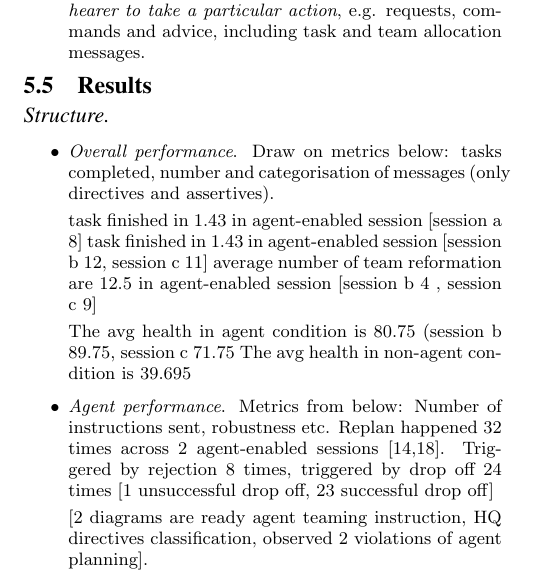
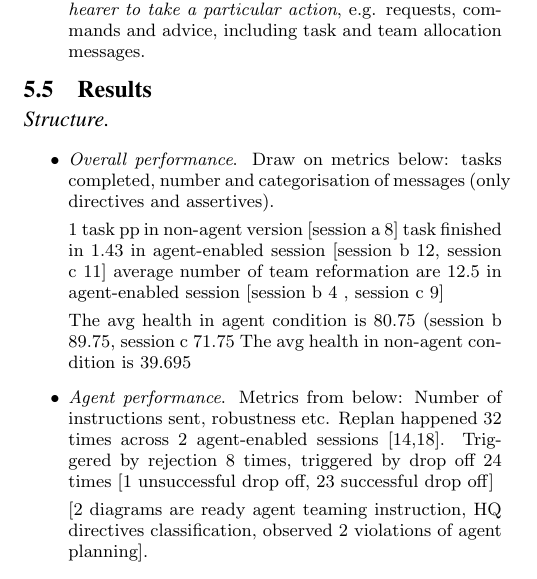
Before and after one commit to orchidproject/Location-game-orchid, a LaTeX document (AAMAS Paper/main.tex, which reads AAMAS Paper/atomicorchid.tex): part of one column of page 7 of 8, cut so that both start at the same text. Compiled offline with pdfLaTeX.

Commit message:
minor changes

```diff
--- a/AAMAS Paper/atomicorchid.tex
+++ b/AAMAS Paper/atomicorchid.tex
@@ -83,8 +83,7 @@ How are remote messages used as a coordination resource? We use speech-act theor
 \begin{itemize}
 \item  \textit{Overall performance}. Draw on metrics below: tasks completed, number and categorisation of messages (only directives and assertives).
 
-
-task finished in 1.43 in agent-enabled session [session a 8]
+1 task pp in non-agent version [session a 8]
 task finished in 1.43 in agent-enabled session [session b 12, session c 11]
 average number of team reformation are 12.5 in agent-enabled session [session b 4 , session c 9]
 
```
